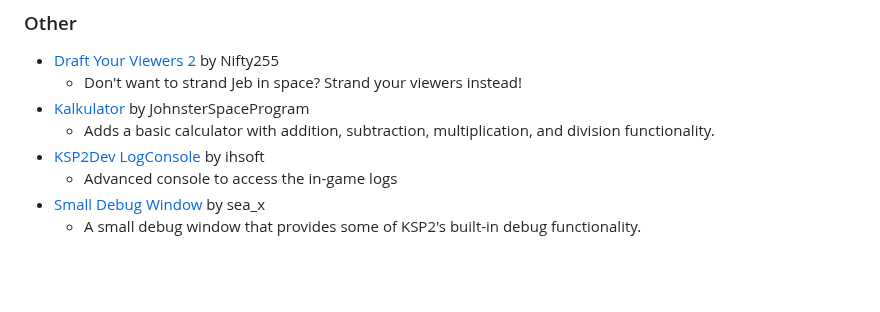
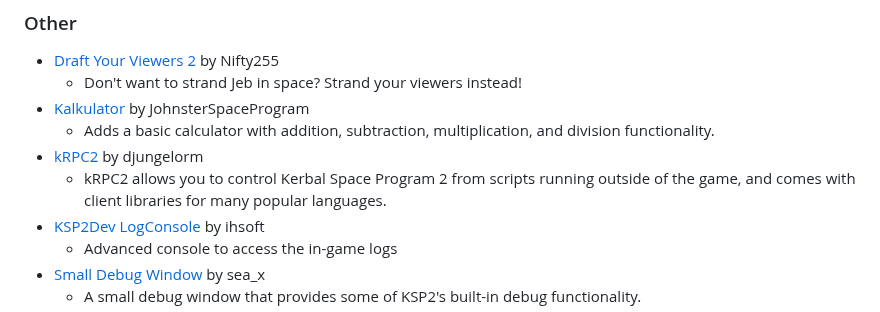
Before and after one commit to warior456/KSP-2-tools-and-mods, a Markdown page: README.md, the part around the change. Rendered like a GitHub page; blank space fills up the shorter version.

Commit message:
Update README.md
Added kRPC by @djungelorm

```diff
--- a/README.md
+++ b/README.md
@@ -91,6 +91,8 @@ If you want to add/remove a mod/tool, feel free to just make a pull request or o
   - Don't want to strand Jeb in space? Strand your viewers instead!
 - [Kalkulator](https://spacedock.info/mod/3327/Kalkulator) by JohnsterSpaceProgram
   - Adds a basic calculator with addition, subtraction, multiplication, and division functionality.
+- [kRPC2](https://spacedock.info/mod/3322/kRPC2) by djungelorm
+  - kRPC2 allows you to control Kerbal Space Program 2 from scripts running outside of the game, and comes with client libraries for many popular languages.
 - [KSP2Dev LogConsole](https://spacedock.info/mod/3283/KSP2Dev%20LogConsole) by ihsoft
   - Advanced console to access the in-game logs
 - [Small Debug Window](https://spacedock.info/mod/3263/Small%20Debug%20Window) by sea_x
```
